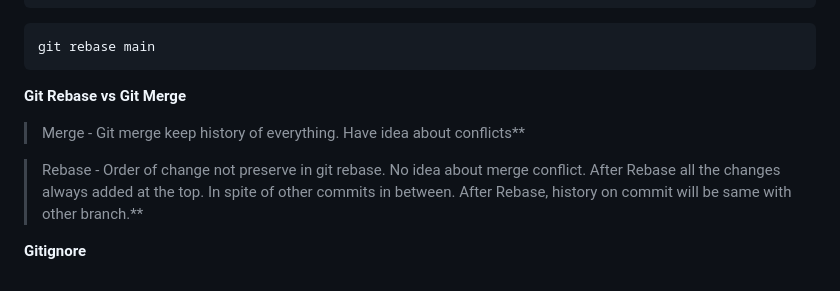
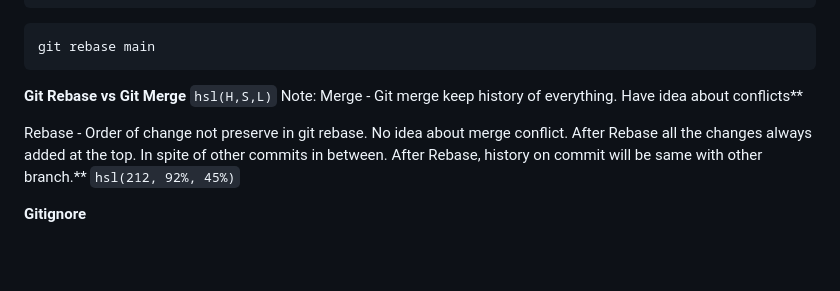
Before and after one commit to Gautam29683/git-github-mastery, a Markdown page: README.md, the part around the change. Rendered like a GitHub page; blank space fills up the shorter version.

Commit message:
updated readme file para bold3

````diff
--- a/README.md
+++ b/README.md
@@ -167,8 +167,11 @@ git rebase main
 ```
 
 **Git Rebase vs Git Merge**
->Merge - Git merge keep history of everything. Have idea about conflicts**
+`hsl(H,S,L)`
+Note:
+Merge - Git merge keep history of everything. Have idea about conflicts**
 
->Rebase - Order of change not preserve in git rebase. No idea about merge conflict. After Rebase all the changes always added at the top. In spite of other commits in between. After Rebase, history on commit will be same with other branch.**
+Rebase - Order of change not preserve in git rebase. No idea about merge conflict. After Rebase all the changes always added at the top. In spite of other commits in between. After Rebase, history on commit will be same with other branch.**
+`hsl(212, 92%, 45%)`
 
 **Gitignore**
````
